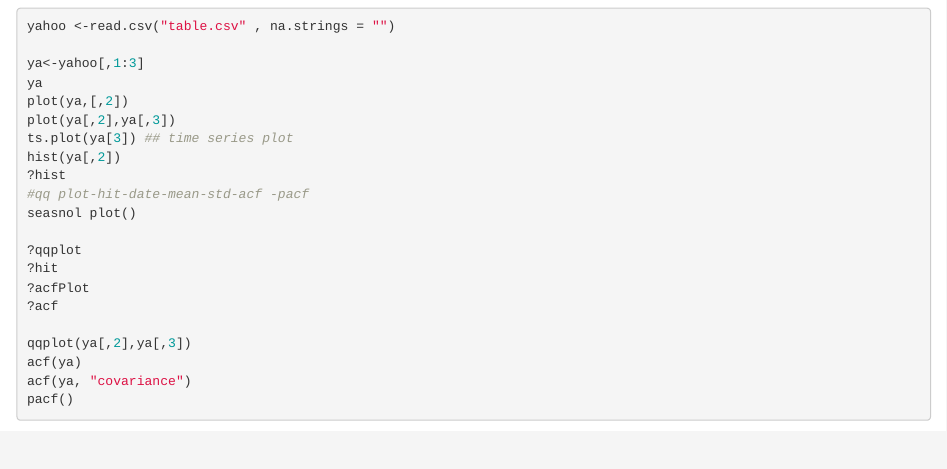
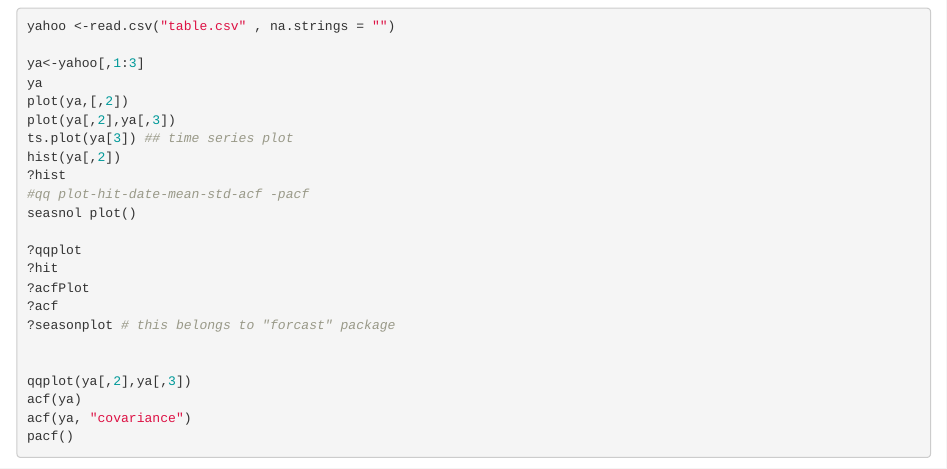
Before and after one commit to zazadani/Timeseries, an R Markdown document (Timeseries.Rmd): the page in a window 1100 px wide, from 120 px down. Rendered offline with R 4.5, knitr and Pandoc, with nearby package versions.

Commit message:
Update Timeseries.Rmd

```diff
--- a/Timeseries.Rmd
+++ b/Timeseries.Rmd
@@ -38,6 +38,8 @@ seasnol plot()
 ?hit
 ?acfPlot
 ?acf
+?seasonplot # this belongs to "forcast" package
+
 
 qqplot(ya[,2],ya[,3])
 acf(ya)
```
